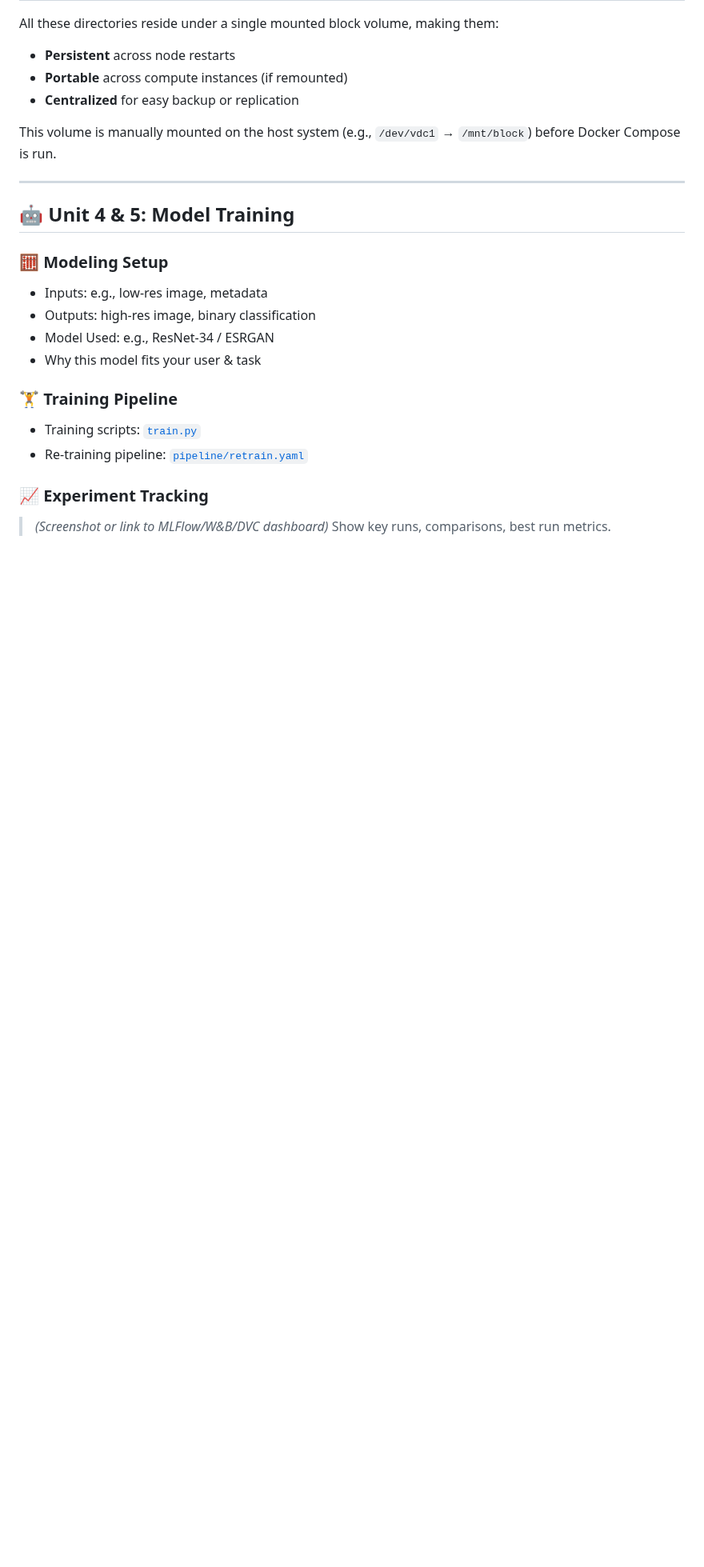
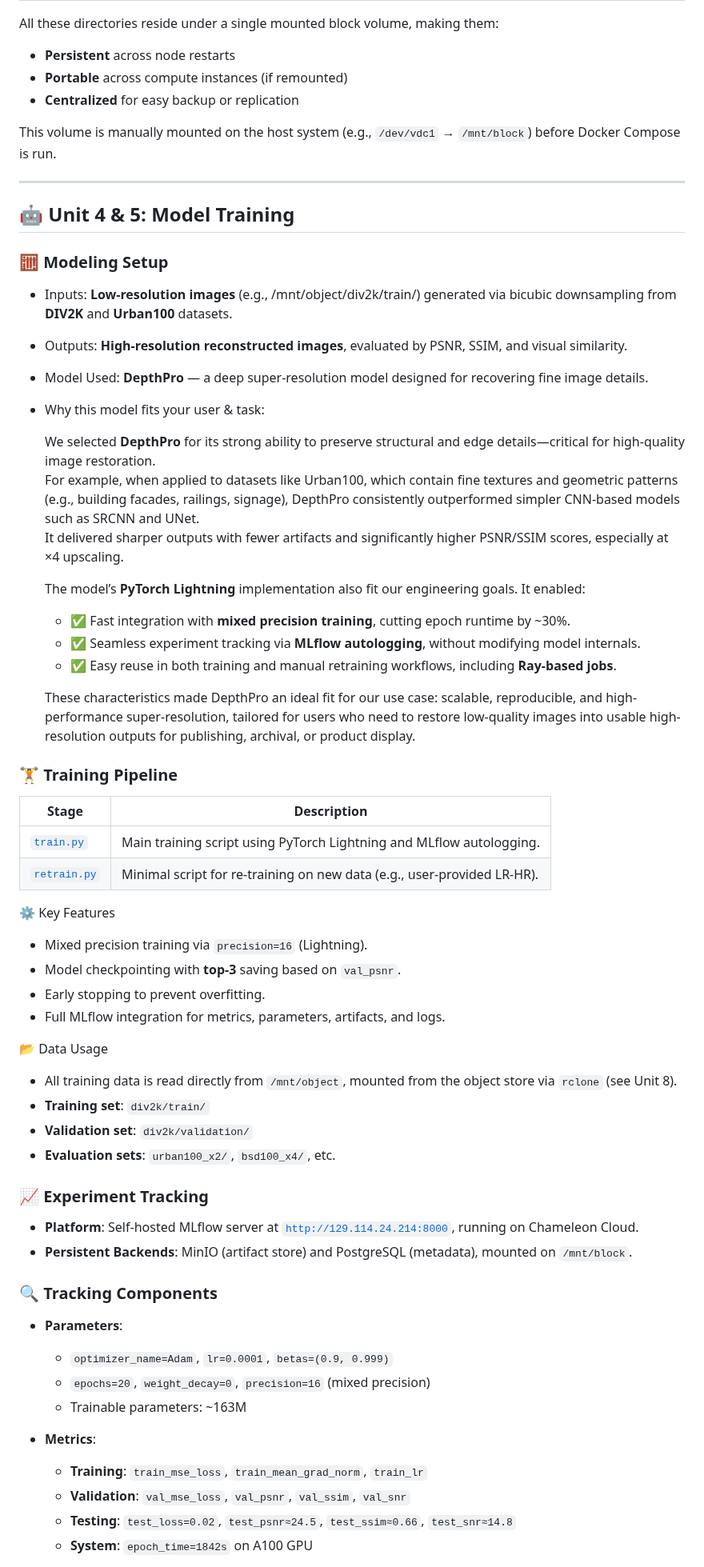
Before and after one commit to Phase1es2/ML-Sys-DevOps, a Markdown page: README.md, the part around one of its changes. Shown at 80% size. Drawn GitHub-style; blank space fills up the shorter version.

```diff
--- a/README.md
+++ b/README.md
@@ -171,15 +171,62 @@ This volume is manually mounted on the host system (e.g., `/dev/vdc1` → `/mnt/
 ## 🤖 Unit 4 & 5: Model Training
 
 ### 🧮 Modeling Setup
-- Inputs: e.g., low-res image, metadata
-- Outputs: high-res image, binary classification
-- Model Used: e.g., ResNet-34 / ESRGAN
-- Why this model fits your user & task
+- Inputs: **Low-resolution images** (e.g., /mnt/object/div2k/train/) generated via bicubic downsampling from **DIV2K** and **Urban100** datasets.
+- Outputs: **High-resolution reconstructed images**, evaluated by PSNR, SSIM, and visual similarity.
+- Model Used: **DepthPro** — a deep super-resolution model designed for recovering fine image details.
+- Why this model fits your user & task:
+
+  We selected **DepthPro** for its strong ability to preserve structural and edge details—critical for high-quality image restoration.
+  For example, when applied to datasets like Urban100, which contain fine textures and geometric patterns (e.g., building facades, railings, signage), DepthPro consistently outperformed simpler CNN-based models such as SRCNN and UNet.
+  It delivered sharper outputs with fewer artifacts and significantly higher PSNR/SSIM scores, especially at ×4 upscaling.
+
+
+
+  The model’s **PyTorch Lightning** implementation also fit our engineering goals. It enabled:
+
+  - ✅ Fast integration with **mixed precision training**, cutting epoch runtime by ~30%.
+  - ✅ Seamless experiment tracking via **MLflow autologging**, without modifying model internals.
+  - ✅ Easy reuse in both training and manual retraining workflows, including **Ray-based jobs**.
+
+
+
+  These characteristics made DepthPro an ideal fit for our use case: scalable, reproducible, and high-performance super-resolution, tailored for users who need to restore low-quality images into usable high-resolution outputs for publishing, archival, or product display.
+
+
 
 ### 🏋️ Training Pipeline
-- Training scripts: [`train.py`](./train.py)
-- Re-training pipeline: [`pipeline/retrain.yaml`](./pipeline/retrain.yaml)
+| Stage        | Description                                                              |
+|--------------|--------------------------------------------------------------------------|
+| [`train.py`](./mlflow-scripts/train.py)   | Main training script using PyTorch Lightning and MLflow autologging.     |
+| [`retrain.py`](./mlflow-scripts/retrain.py) | Minimal script for re-training on new data (e.g., user-provided LR-HR).  |
+
+⚙️ Key Features
+
+- Mixed precision training via `precision=16` (Lightning).
+- Model checkpointing with **top-3** saving based on `val_psnr`.
+- Early stopping to prevent overfitting.
+- Full MLflow integration for metrics, parameters, artifacts, and logs.
+
+📂 Data Usage
+
+- All training data is read directly from `/mnt/object`, mounted from the object store via `rclone` (see Unit 8).
+- **Training set**: `div2k/train/`
+- **Validation set**: `div2k/validation/`
+- **Evaluation sets**: `urban100_x2/`, `bsd100_x4/`, etc.
 
 ### 📈 Experiment Tracking
-> *(Screenshot or link to MLFlow/W&B/DVC dashboard)*
-Show key runs, comparisons, best run metrics.
+- **Platform**: Self-hosted MLflow server at [`http://129.114.24.214:8000`](http://129.114.24.214:8000), running on Chameleon Cloud.
+- **Persistent Backends**: MinIO (artifact store) and PostgreSQL (metadata), mounted on `/mnt/block`.
+### 🔍 Tracking Components
+
+- **Parameters**:
+  - `optimizer_name=Adam`, `lr=0.0001`, `betas=(0.9, 0.999)`
+  - `epochs=20`, `weight_decay=0`, `precision=16` (mixed precision)
+  - Trainable parameters: ~163M
+
+- **Metrics**:
+  - **Training**: `train_mse_loss`, `train_mean_grad_norm`, `train_lr`
+  - **Validation**: `val_mse_loss`, `val_psnr`, `val_ssim`, `val_snr`
+  - **Testing**: `test_loss=0.02`, `test_psnr≈24.5`, `test_ssim≈0.66`, `test_snr≈14.8`
+  - **System**: `epoch_time=1842s` on A100 GPU
+
```
Also changed, not shown: other parts of README.md (+31 -4 lines).
